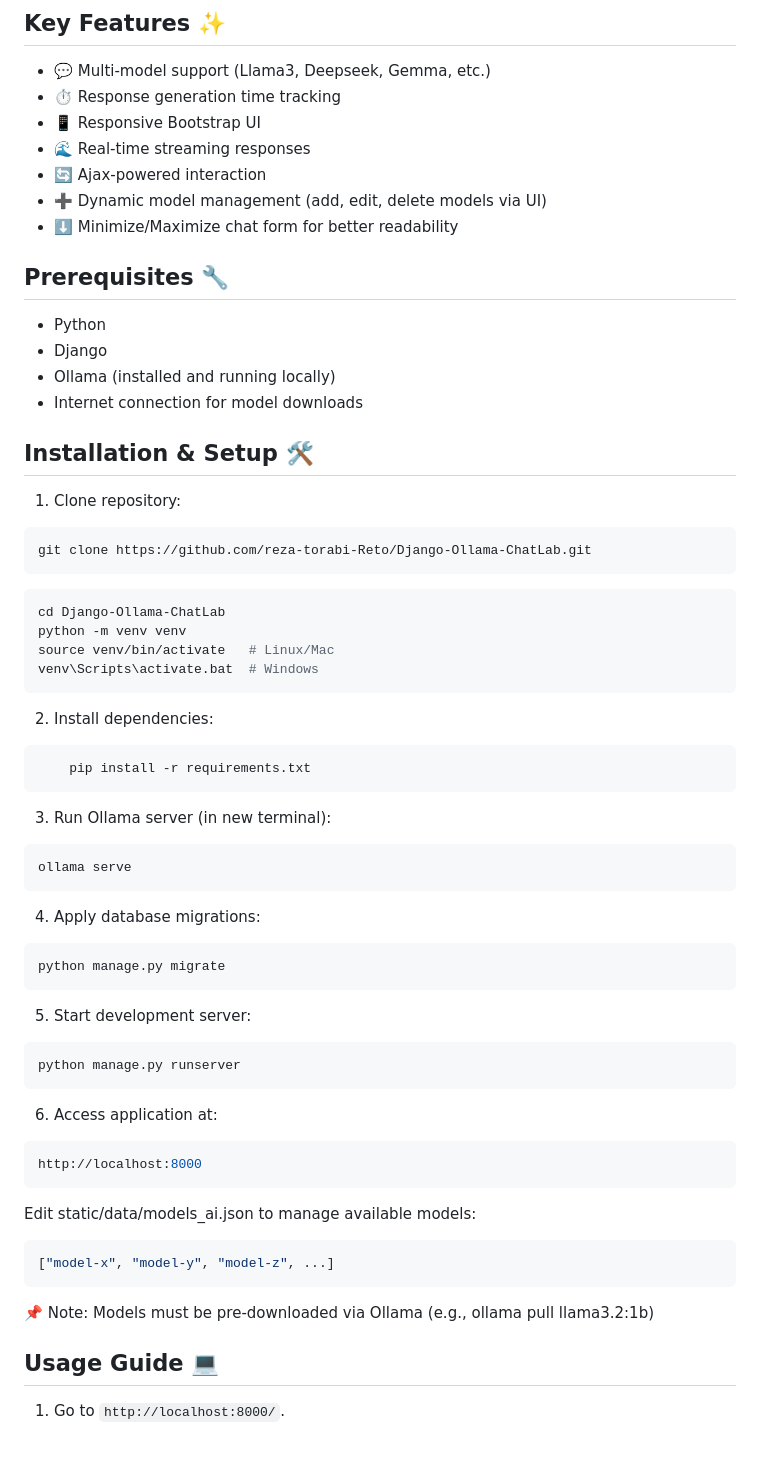
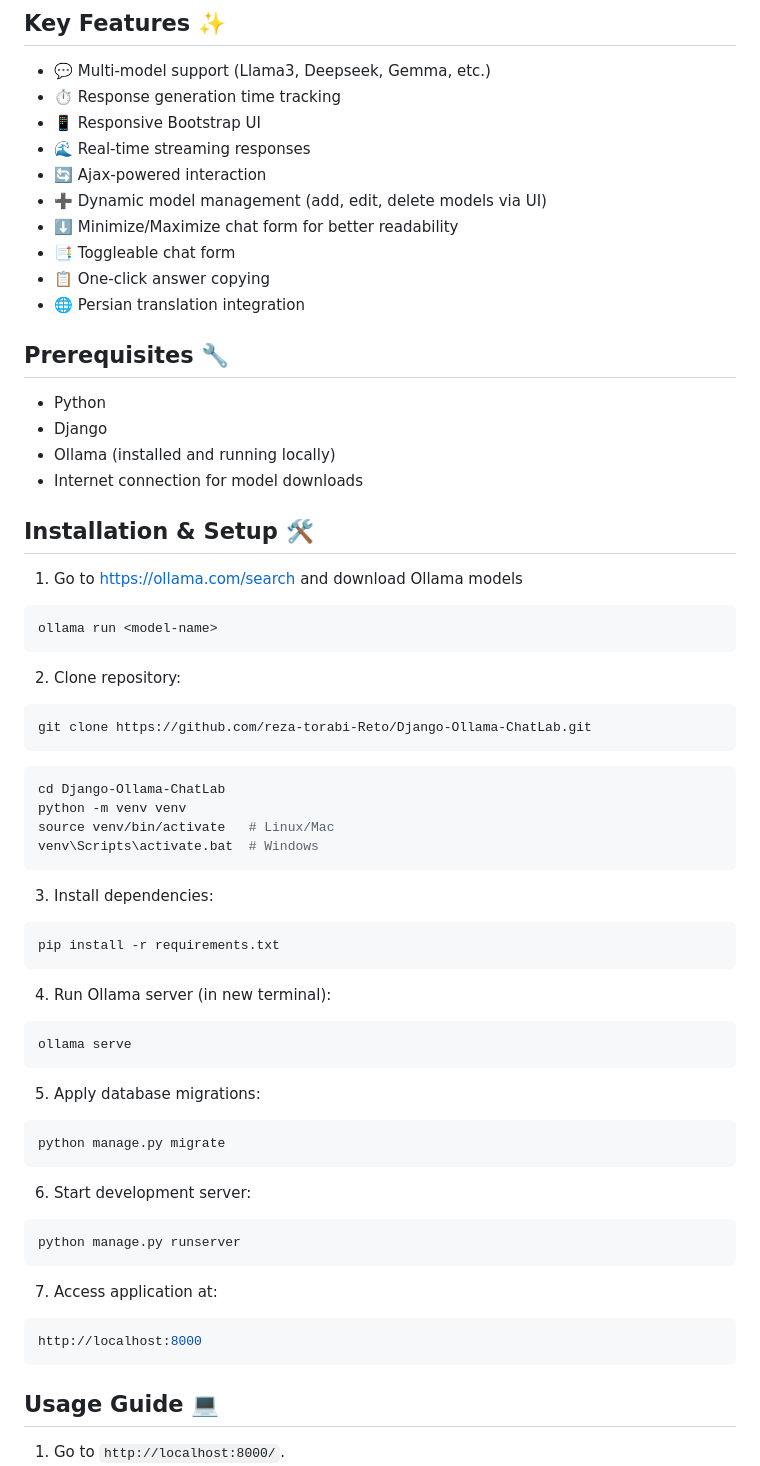
Before and after one commit to reza-torabi-Reto/Ollama-Django-ChatLab, a Markdown page: README.md, the part around the change printed below. Drawn GitHub-style; blank space fills up the shorter version.

````diff
--- a/README.md
+++ b/README.md
@@ -12,7 +14,9 @@ A Django-based web interface for interacting with LLMs through local Ollama API
 - 🔄 Ajax-powered interaction
 - ➕ Dynamic model management (add, edit, delete models via UI)
 - ⬇️ Minimize/Maximize chat form for better readability
-
+- 📑 Toggleable chat form
+- 📋 One-click answer copying
+- 🌐 Persian translation integration
 
 ## Prerequisites 🔧
 - Python
@@ -21,8 +25,11 @@ A Django-based web interface for interacting with LLMs through local Ollama API
 - Internet connection for model downloads
 
 ## Installation & Setup 🛠️
-
-1. Clone repository:
+1. Go to https://ollama.com/search and download Ollama models
+```bash
+ollama run <model-name>
+```
+2. Clone repository:
 ```bash
 git clone https://github.com/reza-torabi-Reto/Django-Ollama-ChatLab.git
 ```
@@ -32,33 +39,27 @@ python -m venv venv
 source venv/bin/activate   # Linux/Mac
 venv\Scripts\activate.bat  # Windows
 ```
-2. Install dependencies:
+3. Install dependencies:
 ```bash
-    pip install -r requirements.txt
+pip install -r requirements.txt
 ```
-3. Run Ollama server (in new terminal):
+4. Run Ollama server (in new terminal):
 ```bash
 ollama serve
 ```
-4. Apply database migrations:
+5. Apply database migrations:
 ```bash
 python manage.py migrate
 ```
-5. Start development server:
+6. Start development server:
 ```bash
 python manage.py runserver
 ```
-6. Access application at:
+7. Access application at:
 ```bash
 http://localhost:8000
 ```
 
-Edit static/data/models_ai.json to manage available models:
-```bash
-["model-x", "model-y", "model-z", ...]
-```
-📌 Note: Models must be pre-downloaded via Ollama (e.g., ollama pull llama3.2:1b)
-
 ## Usage Guide 💻
 
 1.  Go to `http://localhost:8000/`.
````
Also changed, not shown: other parts of README.md (+27 -11 lines), static/screenshots/perview2.png (added), static/screenshots/preview1.png, 2 other files.
